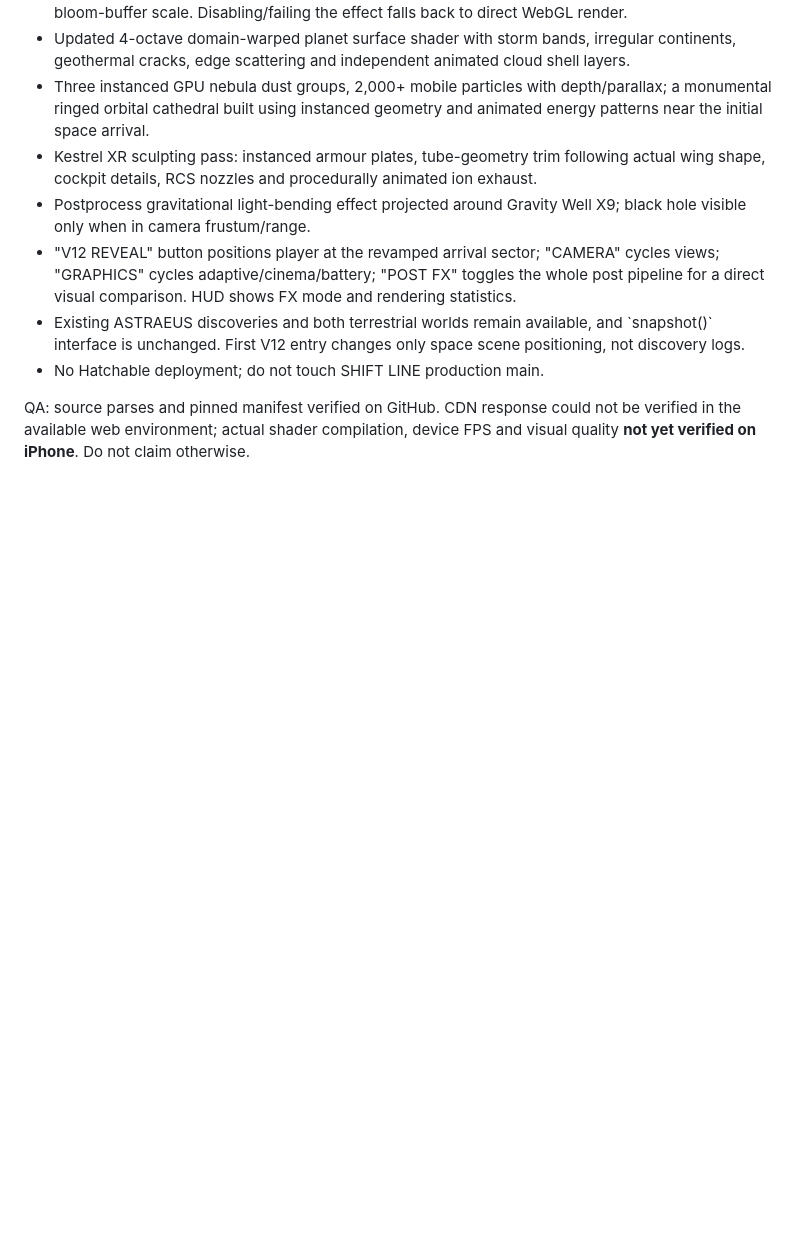
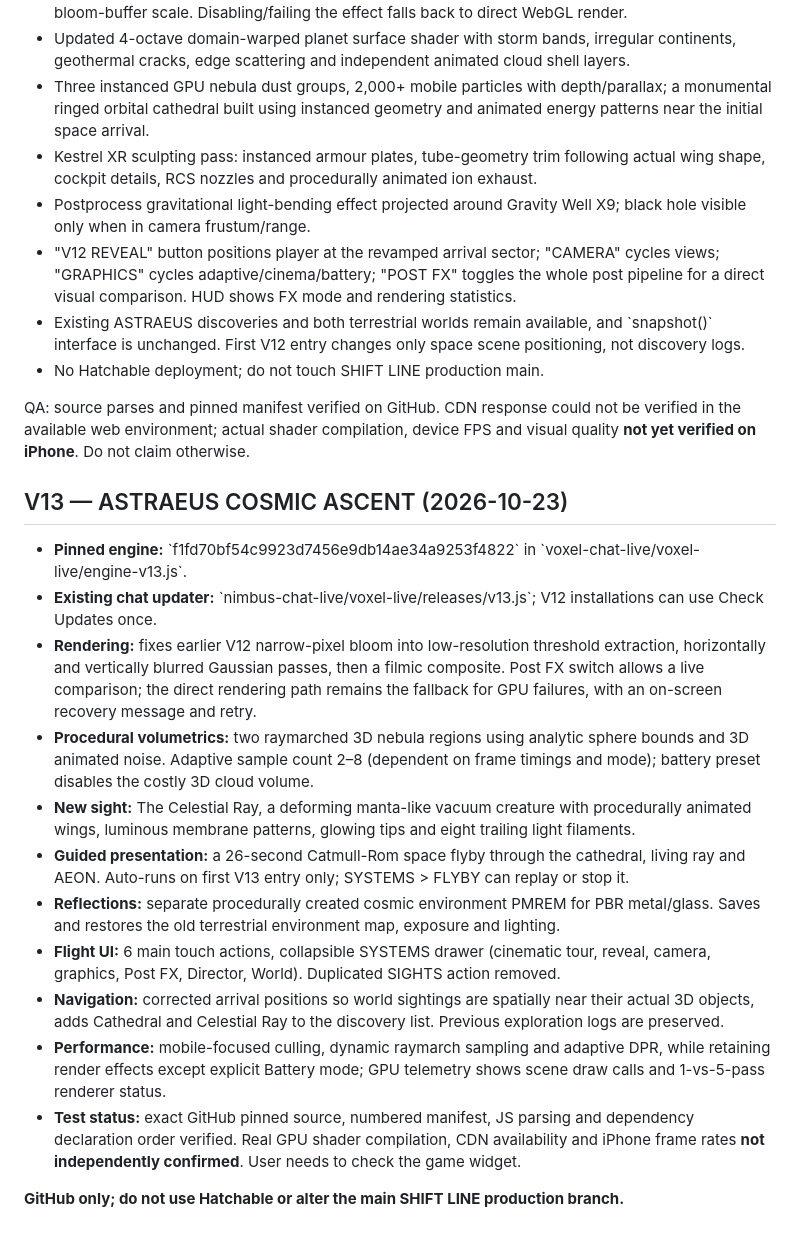
Before and after one commit to Jacko952508/shiftline-cloudflare, a Markdown page: voxel-live/README.md, the part around the change. Rendered like a GitHub page; blank space fills up the shorter version.

Commit message:
Document ASTRAEUS V13 Gaussian bloom, volumetric clouds, living space creature, cinematic flyby, mobile controls and verified release pin

```diff
--- a/voxel-live/README.md
+++ b/voxel-live/README.md
@@ -139,3 +139,20 @@ V12 is a concrete renderer/asset overhaul, not merely new labels:
 - No Hatchable deployment; do not touch SHIFT LINE production main.
 
 QA: source parses and pinned manifest verified on GitHub. CDN response could not be verified in the available web environment; actual shader compilation, device FPS and visual quality **not yet verified on iPhone**. Do not claim otherwise.
+
+
+## V13 — ASTRAEUS COSMIC ASCENT (2026-10-23)
+
+- **Pinned engine:** \`f1fd70bf54c9923d7456e9db14ae34a9253f4822\` in \`voxel-chat-live/voxel-live/engine-v13.js\`.
+- **Existing chat updater:** \`nimbus-chat-live/voxel-live/releases/v13.js\`; V12 installations can use Check Updates once.
+- **Rendering:** fixes earlier V12 narrow-pixel bloom into low-resolution threshold extraction, horizontally and vertically blurred Gaussian passes, then a filmic composite. Post FX switch allows a live comparison; the direct rendering path remains the fallback for GPU failures, with an on-screen recovery message and retry.
+- **Procedural volumetrics:** two raymarched 3D nebula regions using analytic sphere bounds and 3D animated noise. Adaptive sample count 2–8 (dependent on frame timings and mode); battery preset disables the costly 3D cloud volume.
+- **New sight:** The Celestial Ray, a deforming manta-like vacuum creature with procedurally animated wings, luminous membrane patterns, glowing tips and eight trailing light filaments.
+- **Guided presentation:** a 26-second Catmull-Rom space flyby through the cathedral, living ray and AEON. Auto-runs on first V13 entry only; SYSTEMS > FLYBY can replay or stop it.
+- **Reflections:** separate procedurally created cosmic environment PMREM for PBR metal/glass. Saves and restores the old terrestrial environment map, exposure and lighting.
+- **Flight UI:** 6 main touch actions, collapsible SYSTEMS drawer (cinematic tour, reveal, camera, graphics, Post FX, Director, World). Duplicated SIGHTS action removed.
+- **Navigation:** corrected arrival positions so world sightings are spatially near their actual 3D objects, adds Cathedral and Celestial Ray to the discovery list. Previous exploration logs are preserved.
+- **Performance:** mobile-focused culling, dynamic raymarch sampling and adaptive DPR, while retaining render effects except explicit Battery mode; GPU telemetry shows scene draw calls and 1-vs-5-pass renderer status.
+- **Test status:** exact GitHub pinned source, numbered manifest, JS parsing and dependency declaration order verified. Real GPU shader compilation, CDN availability and iPhone frame rates **not independently confirmed**. User needs to check the game widget.
+
+**GitHub only; do not use Hatchable or alter the main SHIFT LINE production branch.**
```
